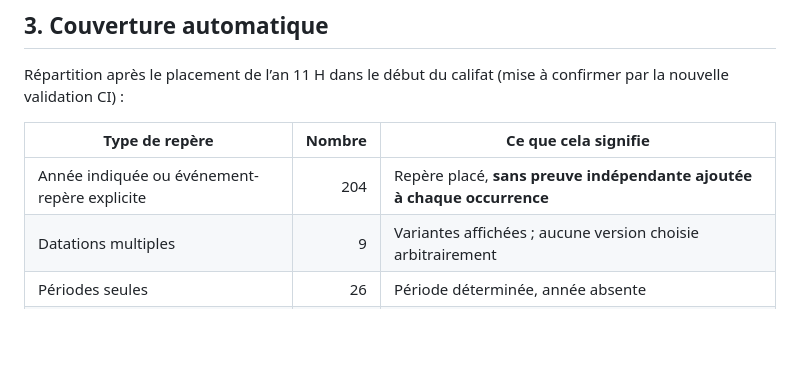
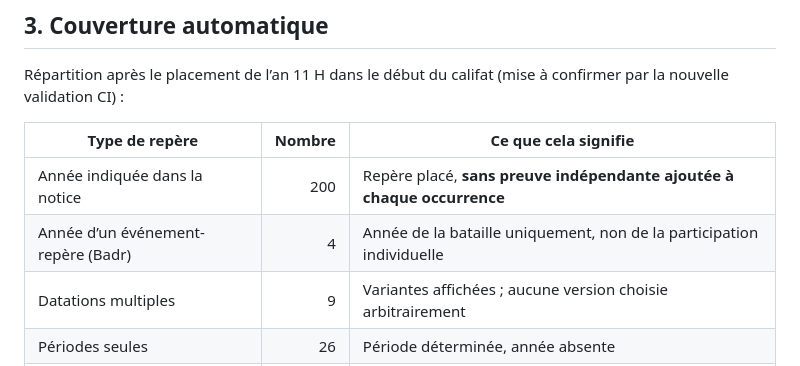
Before and after one commit to IbraDevWeb/Athar, a Markdown page: TIMELINE_AUDIT_2026_11.md, the part around the change. Rendered like a GitHub page; blank space fills up the shorter version.

Commit message:
Split reported years from Badr event anchors in audit report

```diff
--- a/TIMELINE_AUDIT_2026_11.md
+++ b/TIMELINE_AUDIT_2026_11.md
@@ -26,7 +26,8 @@ Répartition après le placement de l’an 11 H dans le début du califat (mise
 
 | Type de repère | Nombre | Ce que cela signifie |
 |---|---:|---|
-| Année indiquée ou événement-repère explicite | 204 | Repère placé, **sans preuve indépendante ajoutée à chaque occurrence** |
+| Année indiquée dans la notice | 200 | Repère placé, **sans preuve indépendante ajoutée à chaque occurrence** |
+| Année d’un événement-repère (Badr) | 4 | Année de la bataille uniquement, non de la participation individuelle |
 | Datations multiples | 9 | Variantes affichées ; aucune version choisie arbitrairement |
 | Périodes seules | 26 | Période déterminée, année absente |
 | Dates non renseignées | 114 | Ne sont plus projetées artificiellement sur la frise |
```
